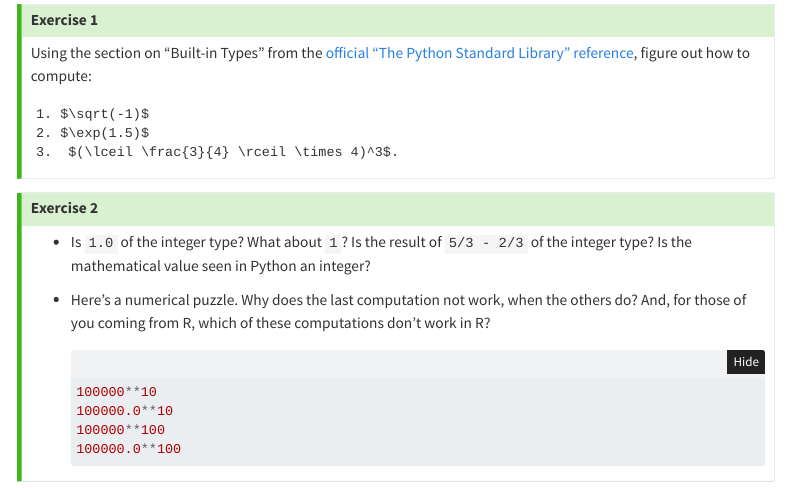
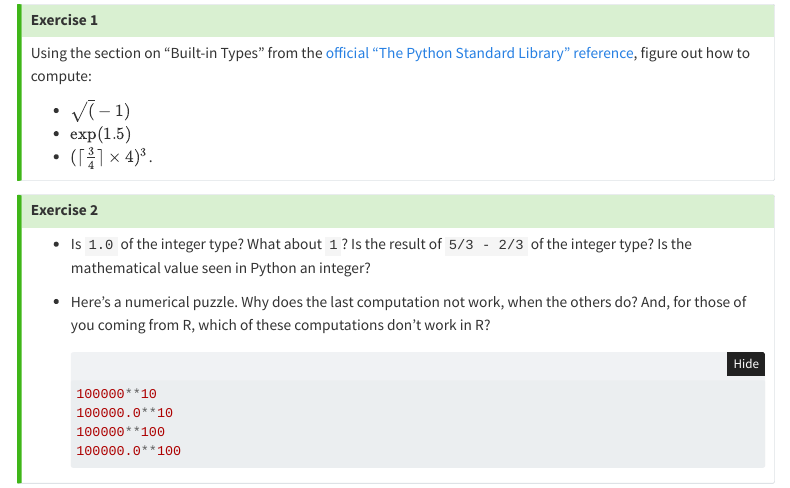
Before and after one commit to berkeley-scf/compute-skills-2024, a Quarto document (units/intro-python.qmd): the page in a window 1100 px wide, from 1500 px down. Rendered offline with R 4.5, knitr and Pandoc in place of Quarto, with nearby package versions; menus at the side of the page are left out.

Commit message:
Try to fix math rendering issue.

```diff
--- a/units/intro-python.qmd
+++ b/units/intro-python.qmd
@@ -85,9 +85,9 @@ We'll work through the [Python Fundamentals section](https://swcarpentry.github.
 
 Using the section on "Built-in Types" from the [official "The Python Standard Library" reference](https://docs.python.org/3/library/index.html), figure out how to compute:
 
-    1. $\sqrt(-1)$
-    2. $\exp(1.5)$
-    3.  $(\lceil \frac{3}{4} \rceil \times 4)^3$.
+- $\sqrt(-1)$
+- $\exp(1.5)$
+- $(\lceil \frac{3}{4} \rceil \times 4)^3$.
 
 
 :::
```
